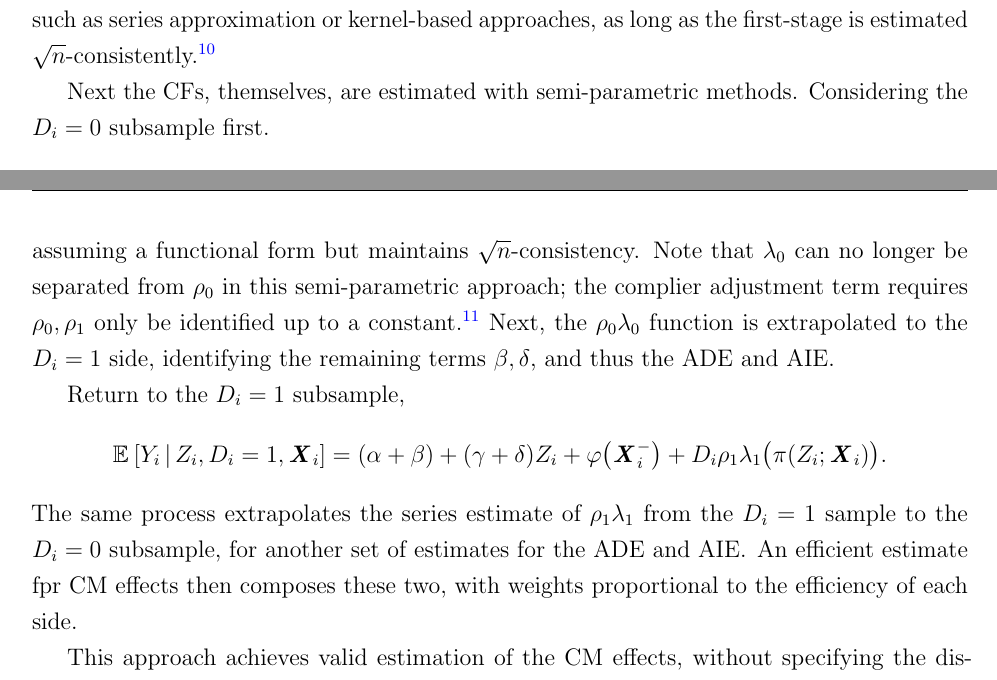
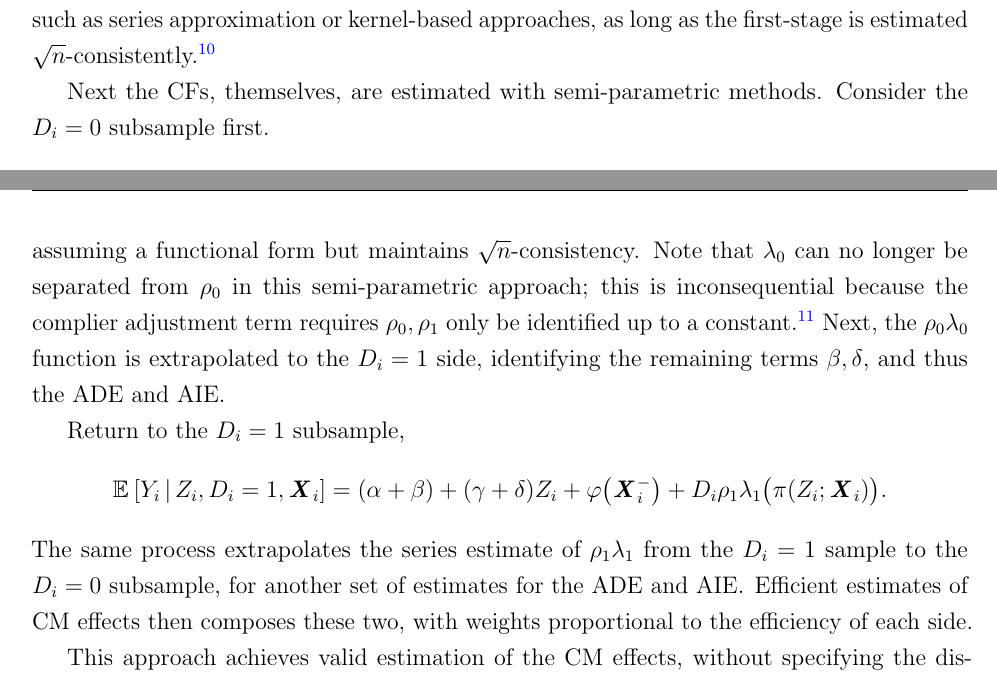
Before and after one commit to shoganhennessy/mediation-natural-experiment, a LaTeX paper (text/paper.tex, which reads text/sections/05-controlfun.tex): two parts of pages 19 and 20 of 42, joined at a grey line, cut so that both start at the same text. Compiled offline with pdfLaTeX.

Commit message:
Finished the estimation section.

```diff
--- a/text/sections/05-controlfun.tex
+++ b/text/sections/05-controlfun.tex
@@ -59,14 +59,14 @@ This can be estimated using flexible methods such as series approximation or ker
 }
 
 Next the CFs, themselves, are estimated with semi-parametric methods.
-Considering the $D_i = 0$ subsample first.
+Consider the $D_i = 0$ subsample first.
 \[ \Egiven{Y_i}{Z_i, D_i = 0, \vec X_i} =
     \alpha + \gamma Z_i + \varphi\big( \vec X_i^- \big)
     +  \left( 1 - D_i \right) \rho_0 \lambda_0 \big( \pi(Z_i ; \vec X_i) \big), \]
 which gives a regression equation to estimate semi-parametrically, with the first-estimate estimate $\hat\pi\left(Z_i; \vec X_i \right)$ plugged in.
 The linear parameters ($\alpha, \gamma$ and a linear approximation of control parameter $\varphi$) can be estimated with OLS, with appropriate interactions to flexibly control for $\vec X_i$, and $\lambda_0$ with a flexible semiparametric specification.
 An attractive option is a series estimator, such as a spline specification, as this estimates the function without assuming a functional form but maintains $\sqrt n$-consistency.
-Note that $\lambda_0$ can no longer be separated from $\rho_0$ in this semi-parametric approach; the complier adjustment term requires $\rho_0, \rho_1$ only be identified up to a constant.\footnote{
+Note that $\lambda_0$ can no longer be separated from $\rho_0$ in this semi-parametric approach; this is inconsequential because the complier adjustment term requires $\rho_0, \rho_1$ only be identified up to a constant.\footnote{
     \aref{appendix:semiparametric} explains these points in further detail.
 }
 Next, the $\rho_0 \lambda_0$ function is extrapolated to the $D_i = 1$ side, identifying the remaining terms $\beta, \delta$, and thus the ADE and AIE.
@@ -76,7 +76,7 @@ Return to the $D_i = 1$ subsample,
     (\alpha + \beta) + (\gamma + \delta) Z_i + \varphi\big( \vec X_i^- \big)
     +  D_i \rho_1 \lambda_1 \big( \pi(Z_i ; \vec X_i) \big). \]
 The same process extrapolates the series estimate of $\rho_1 \lambda_1$ from the $D_i =1$ sample to the $D_i = 0$ subsample, for another set of estimates for the ADE and AIE.
-An efficient estimate fpr CM effects then composes these two, with weights proportional to the efficiency of each side.
+Efficient estimates of CM effects then composes these two, with weights proportional to the efficiency of each side.
 
 This approach achieves valid estimation of the CM effects, without specifying the distribution behind unobserved error terms, and achieves desirable properties as long as the first-stage correctly estimates the mediator propensity score, and the structural assumptions hold true.
 The standard errors for estimates can again be computed using the delta method, or estimated by the bootstrap --- again, across both first and second-stages within each bootstrap iteration.
```
Also changed, not shown: text/sections/01-introduction.tex (+1 -1 lines), mediation-natural-experiment-2025.pdf, text/paper.pdf.
